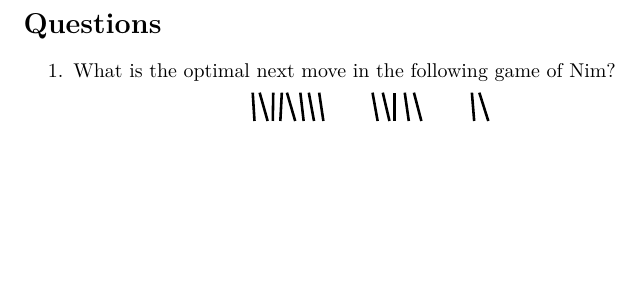
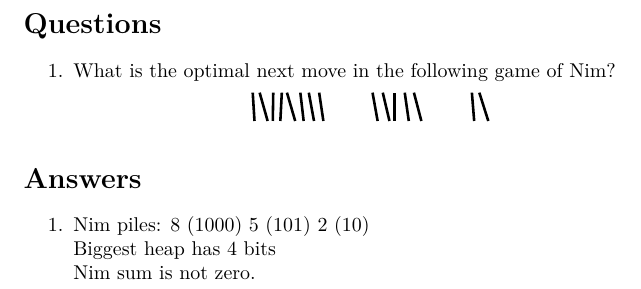
Before and after one commit to prowlett/nim-next-move, a LaTeX document (nim-next-move.tex): part of the page, cut so that both start at the same text, the shorter picture padded with empty space. Compiled offline with LuaLaTeX.

Commit message:
Answers: test whether Nim sum is zero

```diff
--- a/nim-next-move.tex
+++ b/nim-next-move.tex
@@ -81,7 +81,39 @@ end
 tex.print("\\end{enumerate}")
 
 
+-- calculate some answers
+tex.print("\\section*{Answers}")
+tex.print("\\begin{enumerate}")
+for c in pairs(games) do
+    tex.print("\\item Nim piles:")
+    for heap in pairs(games[c]) do
+        tex.sprint(printgames[c][heap] .. " (")
+        thisheap = games[c][heap]
+        for i = #thisheap,1,-1 do
+            tex.sprint(thisheap[i])
+        end
+        tex.sprint(") ")
+    end
+    tex.sprint("\\\\")
+    tex.print("Biggest heap has ".. biggestheap(games[c]) .. " bits\\\\")
+    nimsumbits = nimsum(games[c])
 
+    -- test if nimsum is zero
+    iszero = true
+    for k,v in pairs(nimsumbits) do
+        if v == 1 then
+            iszero = false
+        end
+    end
+
+    -- Declare if we can win
+    if iszero then
+        tex.print("Nim sum is zero. There is no optimal move, you lose.")
+    else
+        tex.print("Nim sum is not zero.")
+    end
+end
+tex.print("\\end{enumerate}")
 
 
 \end{luacode*}
```
Also changed, not shown: nim-next-move.pdf.
